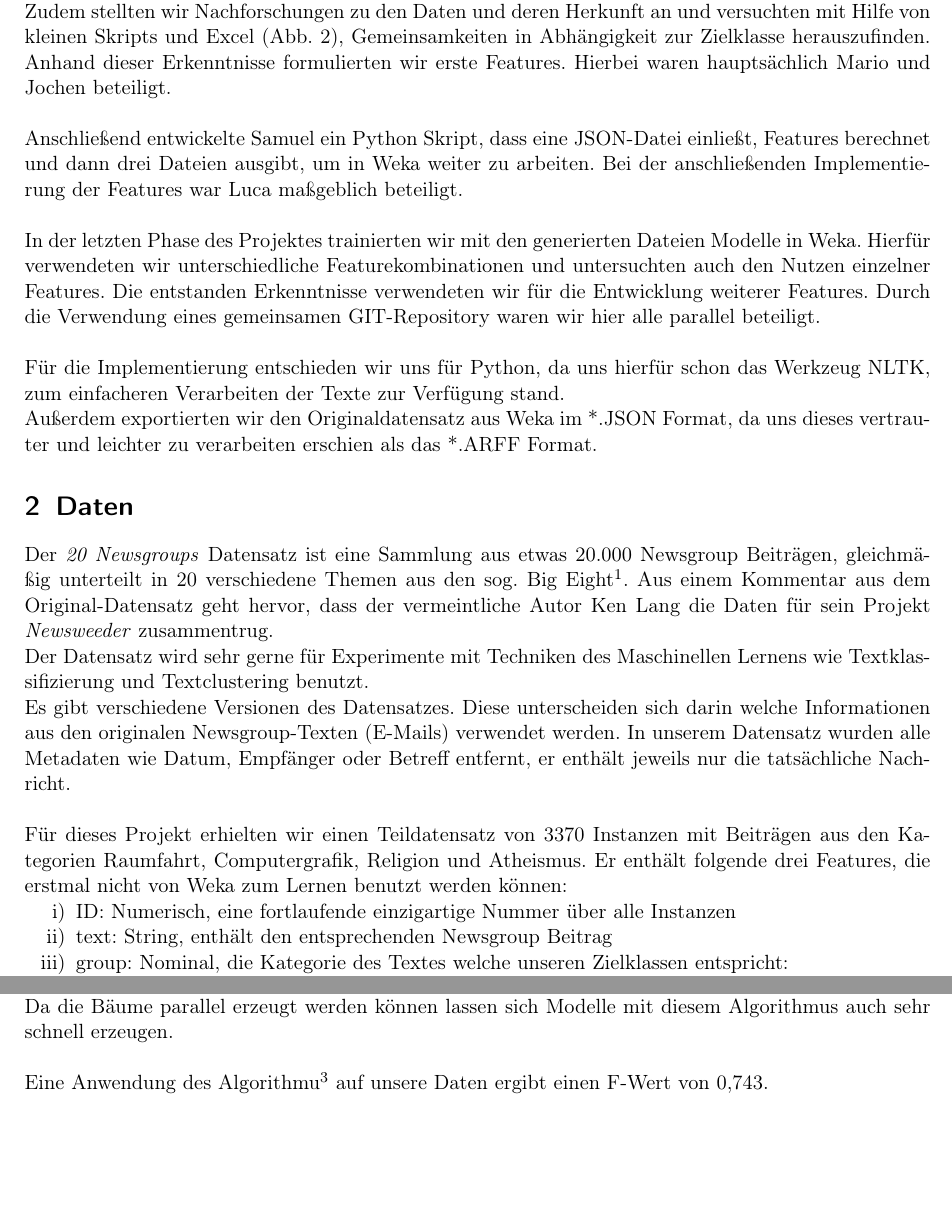
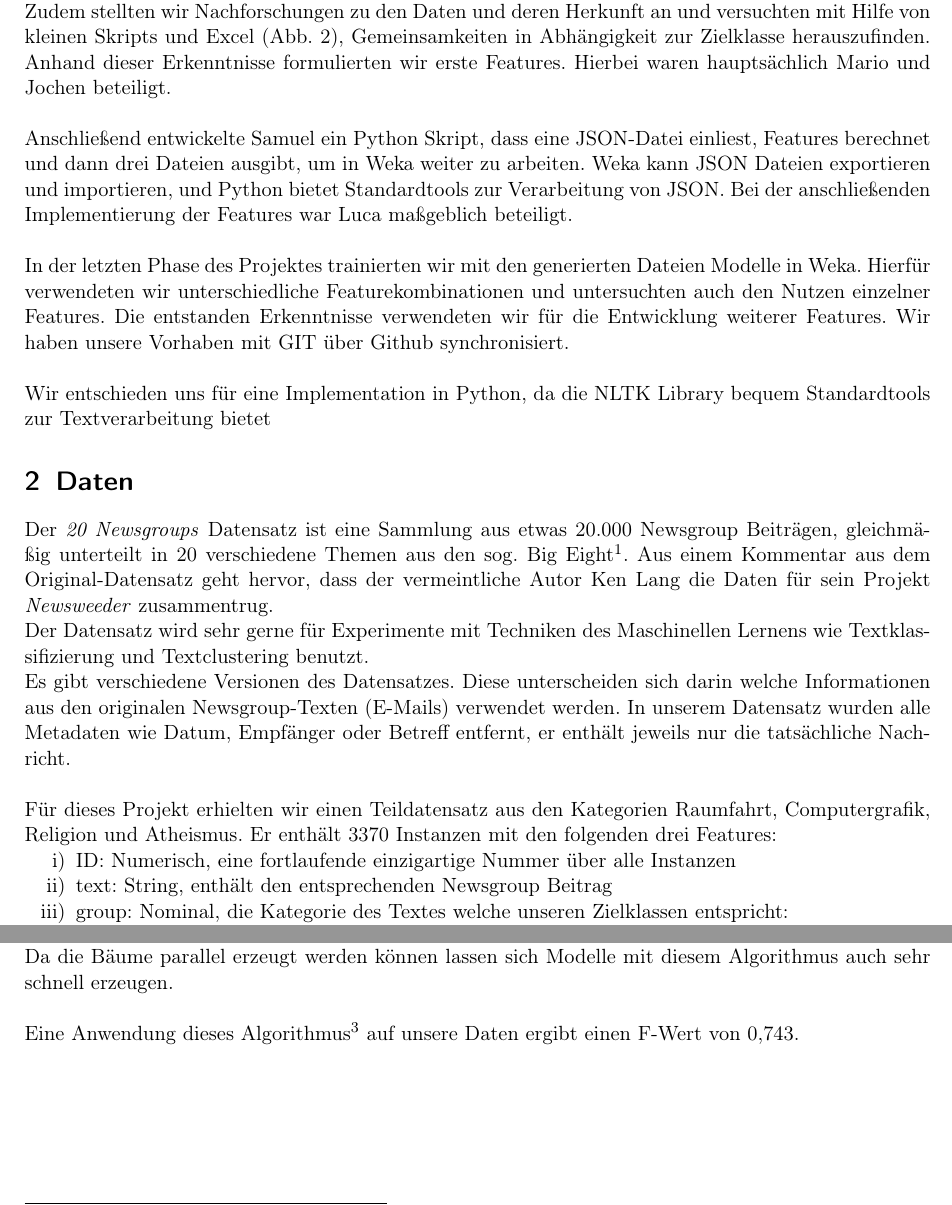
Before and after one commit to 9SMTM6/KI4Idiots_Abgabe, a LaTeX document (latex/KI_Project_Pado.tex): two parts of pages 3 and 5 of 7, joined at a grey line, cut so that both start at the same text, the shorter picture padded with empty space. Compiled offline with pdfLaTeX.

Commit message:
Some rewording /simplification

```diff
--- a/latex/KI_Project_Pado.tex
+++ b/latex/KI_Project_Pado.tex
@@ -90,19 +90,16 @@ Skripts und Excel (\autoref{fig:wort_auswertung_excel}), Gemeinsamkeiten in Abh
 herauszufinden. Anhand dieser Erkenntnisse formulierten wir erste Features. Hierbei waren hauptsächlich Mario
 und Jochen beteiligt.\\
 
-Anschließend entwickelte Samuel ein Python Skript, dass eine JSON-Datei einließt, Features berechnet und
-dann drei Dateien ausgibt, um in Weka weiter zu arbeiten. Bei der anschließenden Implementierung der Features war Luca
+Anschließend entwickelte Samuel ein Python Skript, dass eine JSON-Datei einliest, Features berechnet und
+dann drei Dateien ausgibt, um in Weka weiter zu arbeiten. Weka kann JSON Dateien exportieren und importieren,
+und Python bietet Standardtools zur Verarbeitung von JSON. Bei der anschließenden Implementierung der Features war Luca
 maßgeblich beteiligt.\\
 
 In der letzten Phase des Projektes trainierten wir mit den generierten Dateien Modelle in Weka. Hierfür verwendeten wir
 unterschiedliche Featurekombinationen und untersuchten auch den Nutzen einzelner Features. Die entstanden Erkenntnisse
-verwendeten wir für die Entwicklung weiterer Features. Durch die Verwendung eines gemeinsamen GIT-Repository waren wir
-hier alle parallel beteiligt.\\
+verwendeten wir für die Entwicklung weiterer Features. Wir haben unsere Vorhaben mit GIT über Github synchronisiert.\\
 
-Für die Implementierung entschieden wir uns für Python, da uns hierfür schon das Werkzeug NLTK, zum einfacheren Verarbeiten
-der Texte zur Verfügung stand.\\
-Außerdem exportierten wir den Originaldatensatz aus Weka im *.JSON Format, da uns dieses vertrauter und leichter zu verarbeiten
-erschien als das *.ARFF Format.
+Wir entschieden uns für eine Implementation in Python, da die NLTK Library bequem Standardtools zur Textverarbeitung bietet
 
 
 \section{Daten}
@@ -117,9 +114,8 @@ Es gibt verschiedene Versionen des Datensatzes. Diese unterscheiden sich darin w
 Newsgroup-Texten (E-Mails) verwendet werden. In unserem Datensatz wurden alle Metadaten wie Datum, Empfänger oder Betreff
 entfernt, er enthält jeweils nur die tatsächliche Nachricht.\\
 
-Für dieses Projekt erhielten wir einen Teildatensatz von 3370 Instanzen mit Beiträgen aus den Kategorien Raumfahrt,
-Computergrafik, Religion und Atheismus. Er enthält folgende drei Features, die erstmal nicht von Weka zum
-Lernen benutzt werden können:
+Für dieses Projekt erhielten wir einen Teildatensatz aus den Kategorien Raumfahrt,
+Computergrafik, Religion und Atheismus. Er enthält 3370 Instanzen mit den folgenden drei Features:
 \begin{enumerate}[label=\roman*), itemsep=0pt,parsep=0pt, topsep=0pt]
 	\item ID: Numerisch, eine fortlaufende einzigartige Nummer über alle Instanzen
 	\item text: String, enthält den entsprechenden Newsgroup Beitrag
@@ -229,7 +225,7 @@ Hierdurch wird der Nachteil einer zu hohen Spezialisierung (Überanpassung) elim
 Algorithmus kann auf neue Daten bessere Ergebnisse erzielen.\\
 Da die Bäume parallel erzeugt werden können lassen sich Modelle mit diesem Algorithmus auch sehr schnell erzeugen.\\
 
-Eine Anwendung des Algorithmu\footnote{In Weka: Trees/RandomForest} auf unsere Daten ergibt einen F-Wert von 0,743.
+Eine Anwendung dieses Algorithmus\footnote{In Weka: Trees/RandomForest} auf unsere Daten ergibt einen F-Wert von 0,743.
 
 \newpage
 \section{Anhang}
```
